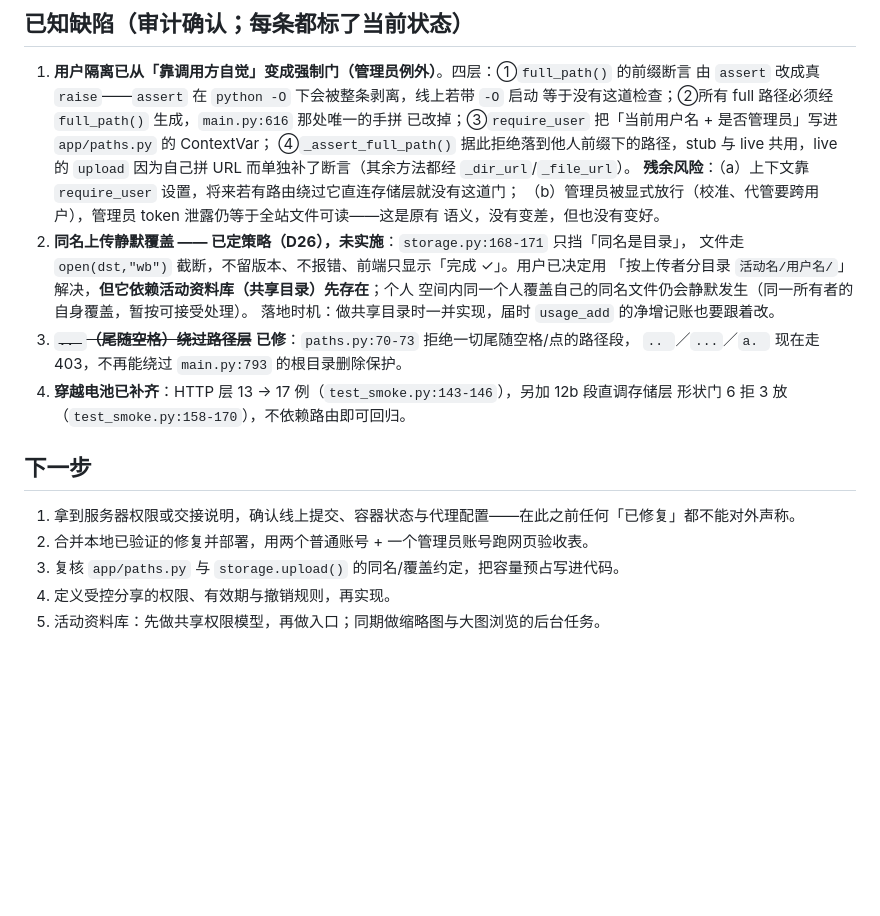
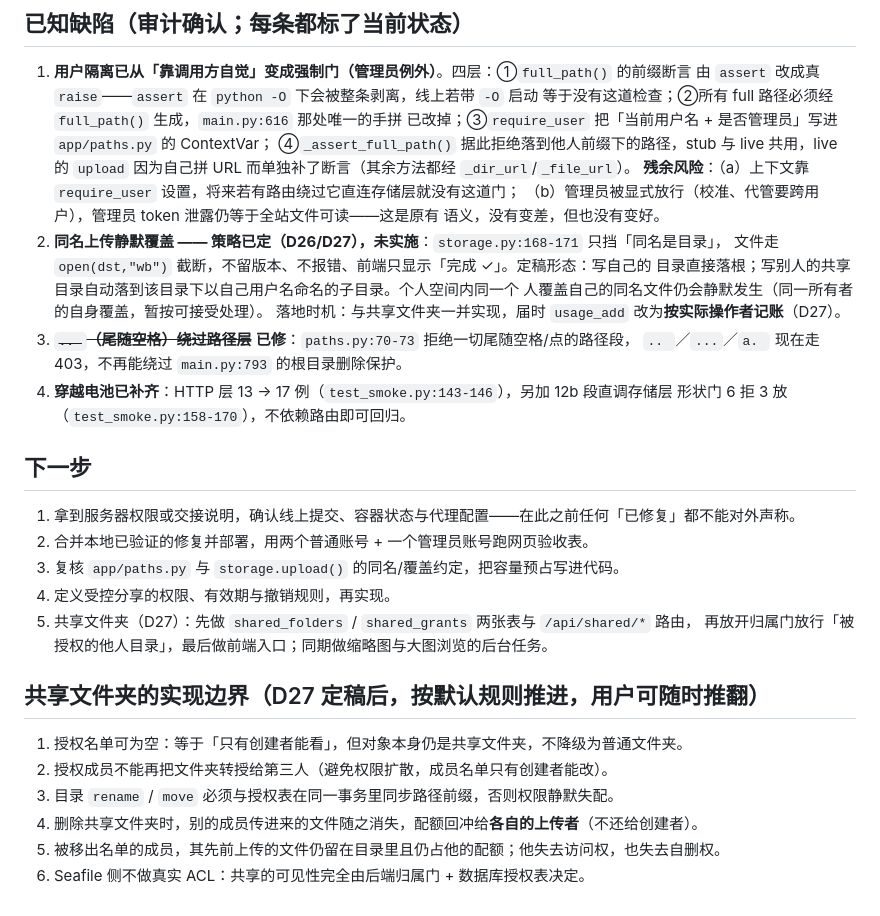
Before and after one commit to berserkross/subdrive, a Markdown page: docs/STATUS.md, the part around the change. GitHub-like rendering; blank space fills up the shorter version.

```diff
--- a/docs/STATUS.md
+++ b/docs/STATUS.md
@@ -41,11 +41,11 @@
    **残余风险**：（a）上下文靠 `require_user` 设置，将来若有路由绕过它直连存储层就没有这道门；
    （b）管理员被显式放行（校准、代管要跨用户），管理员 token 泄露仍等于全站文件可读——这是原有
    语义，没有变差，但也没有变好。
-2. **同名上传静默覆盖 —— 已定策略（D26），未实施**：`storage.py:168-171` 只挡「同名是目录」，
-   文件走 `open(dst,"wb")` 截断，不留版本、不报错、前端只显示「完成 ✓」。用户已决定用
-   「按上传者分目录 `活动名/用户名/`」解决，**但它依赖活动资料库（共享目录）先存在**；个人
-   空间内同一个人覆盖自己的同名文件仍会静默发生（同一所有者的自身覆盖，暂按可接受处理）。
-   落地时机：做共享目录时一并实现，届时 `usage_add` 的净增记账也要跟着改。
+2. **同名上传静默覆盖 —— 策略已定（D26/D27），未实施**：`storage.py:168-171` 只挡「同名是目录」，
+   文件走 `open(dst,"wb")` 截断，不留版本、不报错、前端只显示「完成 ✓」。定稿形态：写自己的
+   目录直接落根；写别人的共享目录自动落到该目录下以自己用户名命名的子目录。个人空间内同一个
+   人覆盖自己的同名文件仍会静默发生（同一所有者的自身覆盖，暂按可接受处理）。
+   落地时机：与共享文件夹一并实现，届时 `usage_add` 改为**按实际操作者记账**（D27）。
 3. ~~**`.. `（尾随空格）绕过路径层**~~ **已修**：`paths.py:70-73` 拒绝一切尾随空格/点的路径段，
    `.. `／`...`／`a. ` 现在走 403，不再能绕过 `main.py:793` 的根目录删除保护。
 4. **穿越电池已补齐**：HTTP 层 13 → 17 例（`test_smoke.py:143-146`），另加 12b 段直调存储层
@@ -57,4 +57,14 @@
 2. 合并本地已验证的修复并部署，用两个普通账号 + 一个管理员账号跑网页验收表。
 3. 复核 `app/paths.py` 与 `storage.upload()` 的同名/覆盖约定，把容量预占写进代码。
 4. 定义受控分享的权限、有效期与撤销规则，再实现。
-5. 活动资料库：先做共享权限模型，再做入口；同期做缩略图与大图浏览的后台任务。
+5. 共享文件夹（D27）：先做 `shared_folders` / `shared_grants` 两张表与 `/api/shared/*` 路由，
+   再放开归属门放行「被授权的他人目录」，最后做前端入口；同期做缩略图与大图浏览的后台任务。
+
+## 共享文件夹的实现边界（D27 定稿后，按默认规则推进，用户可随时推翻）
+
+1. 授权名单可为空：等于「只有创建者能看」，但对象本身仍是共享文件夹，不降级为普通文件夹。
+2. 授权成员不能再把文件夹转授给第三人（避免权限扩散，成员名单只有创建者能改）。
+3. 目录 `rename` / `move` 必须与授权表在同一事务里同步路径前缀，否则权限静默失配。
+4. 删除共享文件夹时，别的成员传进来的文件随之消失，配额回冲给**各自的上传者**（不还给创建者）。
+5. 被移出名单的成员，其先前上传的文件仍留在目录里且仍占他的配额；他失去访问权，也失去自删权。
+6. Seafile 侧不做真实 ACL：共享的可见性完全由后端归属门 + 数据库授权表决定。
```
Also changed, not shown: docs/DECISIONS.md (+9 -2 lines).
